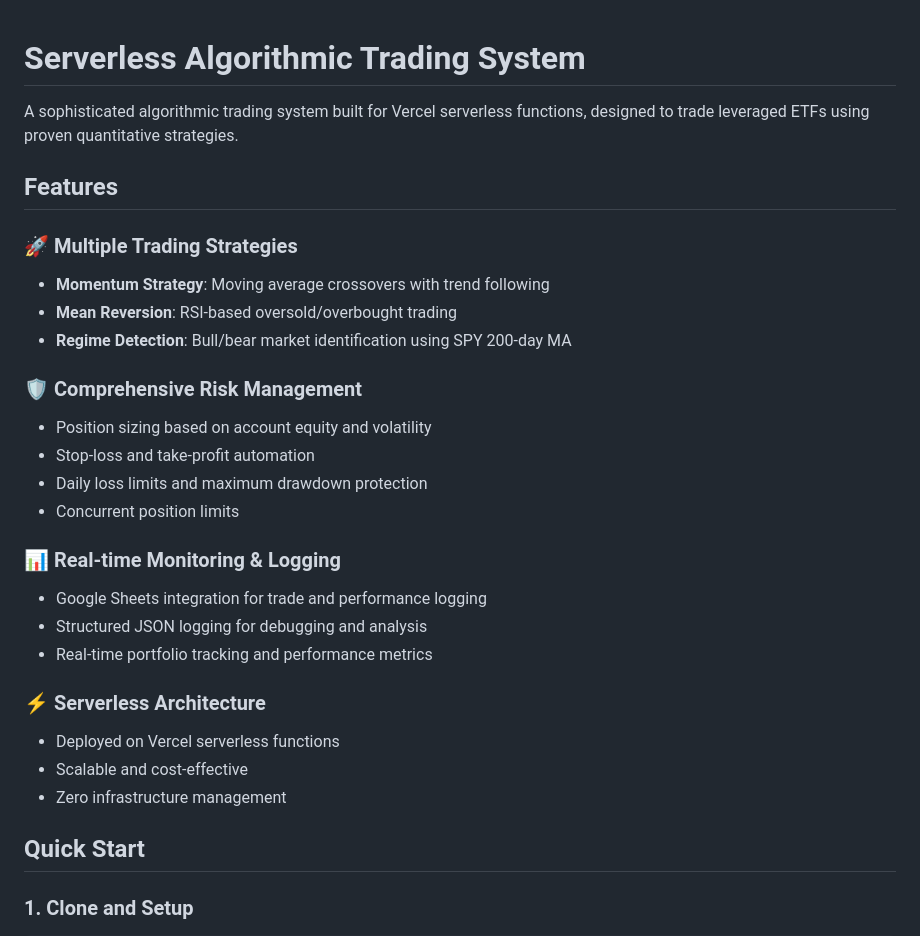
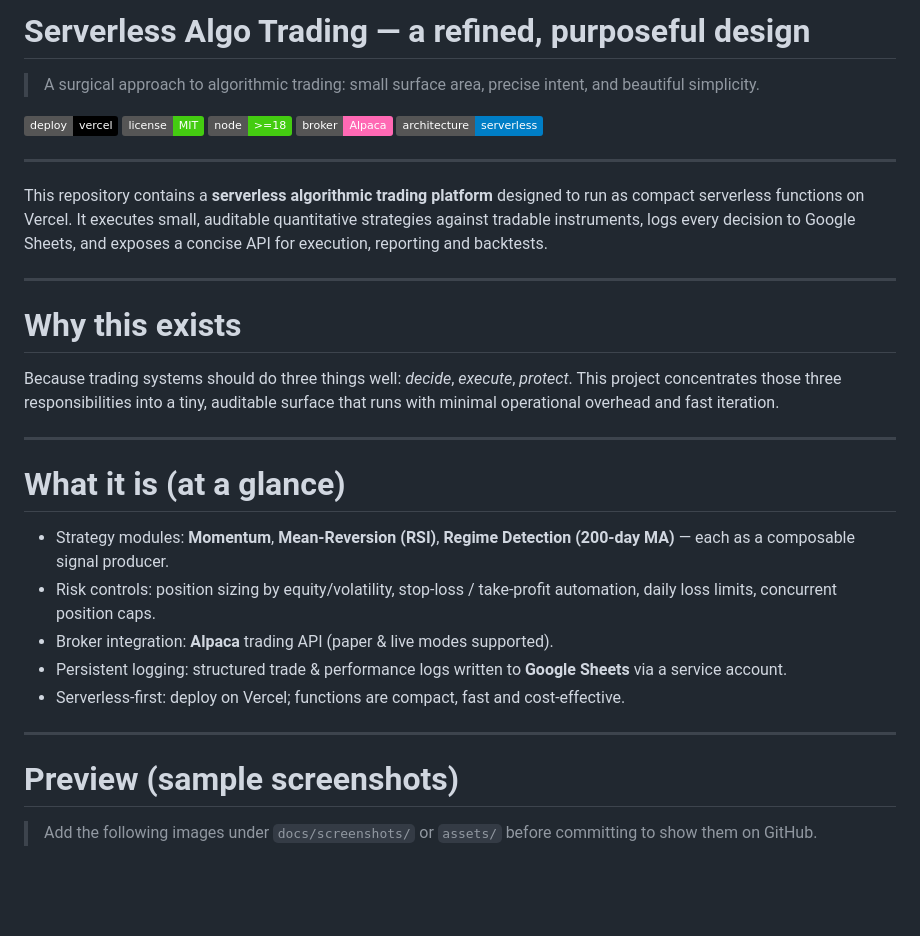
Before and after one commit to bhargav-patel-97/serverless-algo-trading, a Markdown page: README.md, the part around one of its changes. Rendered like a GitHub page; badges without logos; blank space fills up the shorter version.

```diff
--- a/README.md
+++ b/README.md
@@ -1,31 +1,37 @@
+# Serverless Algo Trading — a refined, purposeful design
 
-# Serverless Algorithmic Trading System
+> A surgical approach to algorithmic trading: small surface area, precise intent, and beautiful simplicity.
 
-A sophisticated algorithmic trading system built for Vercel serverless functions, designed to trade leveraged ETFs using proven quantitative strategies.
+[![Deploy (Vercel)](https://img.shields.io/badge/deploy-vercel-black?logo=vercel)](https://vercel.com)
+[![License: MIT](https://img.shields.io/badge/license-MIT-brightgreen.svg)](./LICENSE)
+[![Node >=18](https://img.shields.io/badge/node-%3E%3D18-brightgreen.svg)](https://nodejs.org/)
+[![Alpaca](https://img.shields.io/badge/broker-Alpaca-ff69b4.svg)](https://alpaca.markets/)
+[![Serverless](https://img.shields.io/badge/architecture-serverless-blue.svg)](https://vercel.com/docs)
 
-## Features
+---
 
-### 🚀 **Multiple Trading Strategies**
-- **Momentum Strategy**: Moving average crossovers with trend following
-- **Mean Reversion**: RSI-based oversold/overbought trading
-- **Regime Detection**: Bull/bear market identification using SPY 200-day MA
+This repository contains a **serverless algorithmic trading platform** designed to run as compact serverless functions on Vercel. It executes small, auditable quantitative strategies against tradable instruments, logs every decision to Google Sheets, and exposes a concise API for execution, reporting and backtests.
 
-### 🛡️ **Comprehensive Risk Management**
-- Position sizing based on account equity and volatility
-- Stop-loss and take-profit automation
-- Daily loss limits and maximum drawdown protection
-- Concurrent position limits
+---
 
-### 📊 **Real-time Monitoring & Logging**
-- Google Sheets integration for trade and performance logging
-- Structured JSON logging for debugging and analysis
-- Real-time portfolio tracking and performance metrics
+# Why this exists
 
-### ⚡ **Serverless Architecture**
-- Deployed on Vercel serverless functions
-- Scalable and cost-effective
-- Zero infrastructure management
+Because trading systems should do three things well: *decide*, *execute*, *protect*.
+This project concentrates those three responsibilities into a tiny, auditable surface that runs with minimal operational overhead and fast iteration.
 
-## Quick Start
+---
 
-### 1. Clone and Setup
+# What it is (at a glance)
+
+* Strategy modules: **Momentum**, **Mean-Reversion (RSI)**, **Regime Detection (200-day MA)** — each as a composable signal producer.
+* Risk controls: position sizing by equity/volatility, stop-loss / take-profit automation, daily loss limits, concurrent position caps.
+* Broker integration: **Alpaca** trading API (paper & live modes supported).
+* Persistent logging: structured trade & performance logs written to **Google Sheets** via a service account.
+* Serverless-first: deploy on Vercel; functions are compact, fast and cost-effective.
+
+---
+
+# Preview (sample screenshots)
+
+> Add the following images under `docs/screenshots/` or `assets/` before committing to show them on GitHub.
+
```
Also changed, not shown: other parts of README.md (+98 -149 lines).
